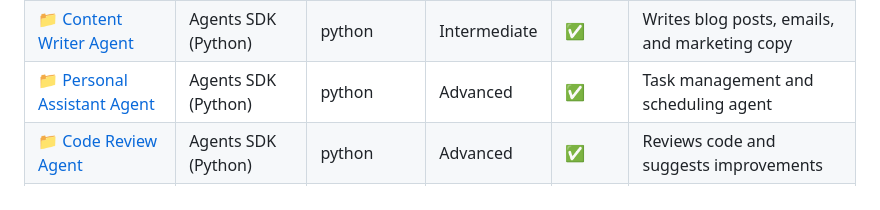
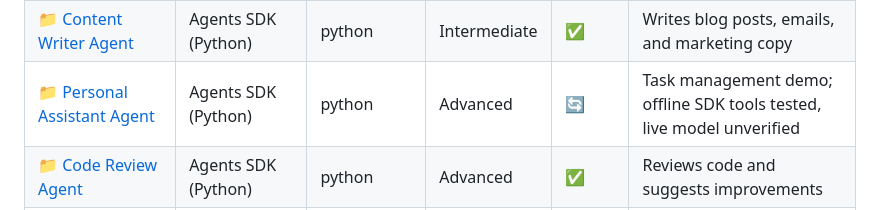
Before and after one commit to ChinskiKaczynski/Awesome-OpenAI-Agent-Templates, a Markdown page: README.md, the part around the change. Rendered like a GitHub page.

Commit message:
docs: align personal assistant registry row with offline evidence

```diff
--- a/README.md
+++ b/README.md
@@ -115,7 +115,7 @@ This repository curates runnable templates and high-quality references so you ca
 | 📁 [Customer Support Agent](Agents-SDK-Python/customer-support-agent/) | Agents SDK (Python) | python | Intermediate | 🔄 | Offline scripted-SDK handoff tested; live routing not verified |
 | 📁 [Data Analyst Agent](Agents-SDK-Python/data-analyst-agent/) | Agents SDK (Python) | python | Advanced | ✅ | Analyzes data and generates insights |
 | 📁 [Content Writer Agent](Agents-SDK-Python/content-writer-agent/) | Agents SDK (Python) | python | Intermediate | ✅ | Writes blog posts, emails, and marketing copy |
-| 📁 [Personal Assistant Agent](Agents-SDK-Python/personal-assistant-agent/) | Agents SDK (Python) | python | Advanced | ✅ | Task management and scheduling agent |
+| 📁 [Personal Assistant Agent](Agents-SDK-Python/personal-assistant-agent/) | Agents SDK (Python) | python | Advanced | 🔄 | Task management demo; offline SDK tools tested, live model unverified |
 | 📁 [Code Review Agent](Agents-SDK-Python/code-review-agent/) | Agents SDK (Python) | python | Advanced | ✅ | Reviews code and suggests improvements |
 | 📁 [ChatKit UI References](ChatKit/) | ChatKit |  | Beginner | 🔄 | Links to official ChatKit docs and starters; no local runnable embed |
 
```
